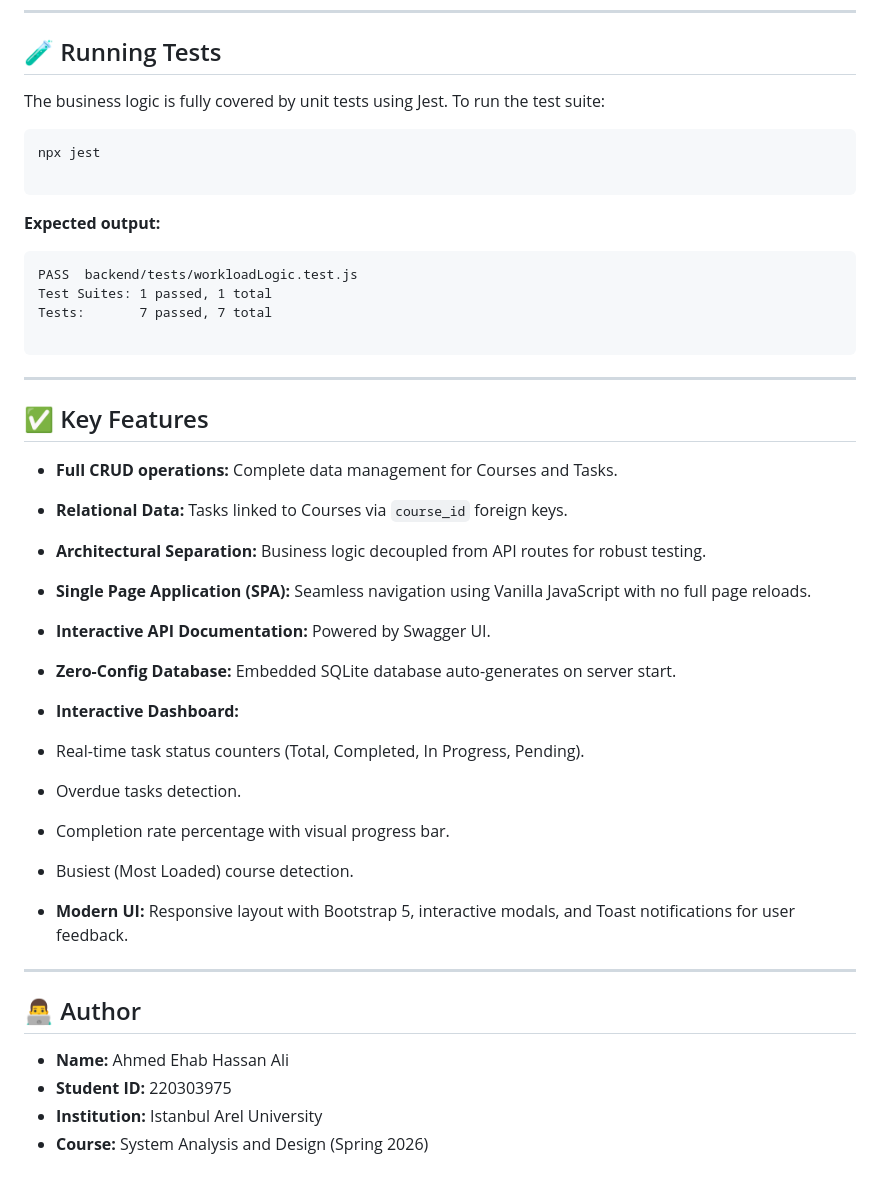
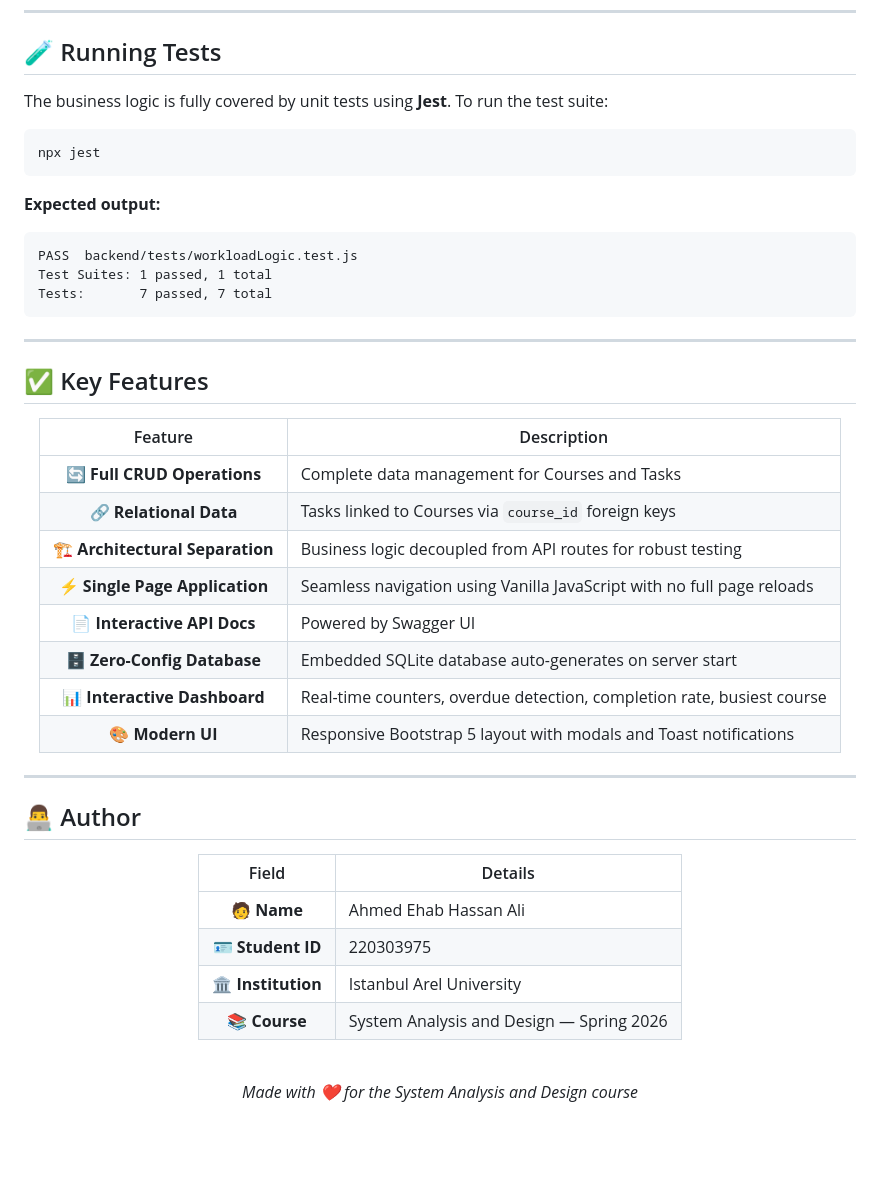
Before and after one commit to Ahmed55455/Academic-Workload-Analyzer, a Markdown page: README.md, the part around one of its changes. Drawn GitHub-style; blank space fills up the shorter version.

````diff
--- a/README.md
+++ b/README.md
@@ -130,11 +162,10 @@ Interactive Swagger documentation is integrated directly into the application. O
 
 ## 🧪 Running Tests
 
-The business logic is fully covered by unit tests using Jest. To run the test suite:
+The business logic is fully covered by unit tests using **Jest**. To run the test suite:
 
 ```bash
 npx jest
-
 ```
 
 **Expected output:**
@@ -143,33 +174,42 @@ npx jest
 PASS  backend/tests/workloadLogic.test.js
 Test Suites: 1 passed, 1 total
 Tests:       7 passed, 7 total
-
 ```
 
 ---
 
 ## ✅ Key Features
 
-* **Full CRUD operations:** Complete data management for Courses and Tasks.
-* **Relational Data:** Tasks linked to Courses via `course_id` foreign keys.
-* **Architectural Separation:** Business logic decoupled from API routes for robust testing.
-* **Single Page Application (SPA):** Seamless navigation using Vanilla JavaScript with no full page reloads.
-* **Interactive API Documentation:** Powered by Swagger UI.
-* **Zero-Config Database:** Embedded SQLite database auto-generates on server start.
-* **Interactive Dashboard:**
-* Real-time task status counters (Total, Completed, In Progress, Pending).
-* Overdue tasks detection.
-* Completion rate percentage with visual progress bar.
-* Busiest (Most Loaded) course detection.
+<div align="center">
 
+| Feature | Description |
+|:-------:|-------------|
+| 🔄 **Full CRUD Operations** | Complete data management for Courses and Tasks |
+| 🔗 **Relational Data** | Tasks linked to Courses via `course_id` foreign keys |
+| 🏗️ **Architectural Separation** | Business logic decoupled from API routes for robust testing |
+| ⚡ **Single Page Application** | Seamless navigation using Vanilla JavaScript with no full page reloads |
+| 📄 **Interactive API Docs** | Powered by Swagger UI |
+| 🗄️ **Zero-Config Database** | Embedded SQLite database auto-generates on server start |
+| 📊 **Interactive Dashboard** | Real-time counters, overdue detection, completion rate, busiest course |
+| 🎨 **Modern UI** | Responsive Bootstrap 5 layout with modals and Toast notifications |
 
-* **Modern UI:** Responsive layout with Bootstrap 5, interactive modals, and Toast notifications for user feedback.
+</div>
 
 ---
 
 ## 👨‍💻 Author
 
-* **Name:** Ahmed Ehab Hassan Ali
-* **Student ID:** 220303975
-* **Institution:** Istanbul Arel University
-* **Course:** System Analysis and Design (Spring 2026)
+<div align="center">
+
+| Field | Details |
+|:-----:|---------|
+| 🧑 **Name** | Ahmed Ehab Hassan Ali |
+| 🪪 **Student ID** | 220303975 |
+| 🏛️ **Institution** | Istanbul Arel University |
+| 📚 **Course** | System Analysis and Design — Spring 2026 |
+
+<br/>
+
+*Made with ❤️ for the System Analysis and Design course*
+
+</div>
````
Also changed, not shown: other parts of README.md (+77 -45 lines).
